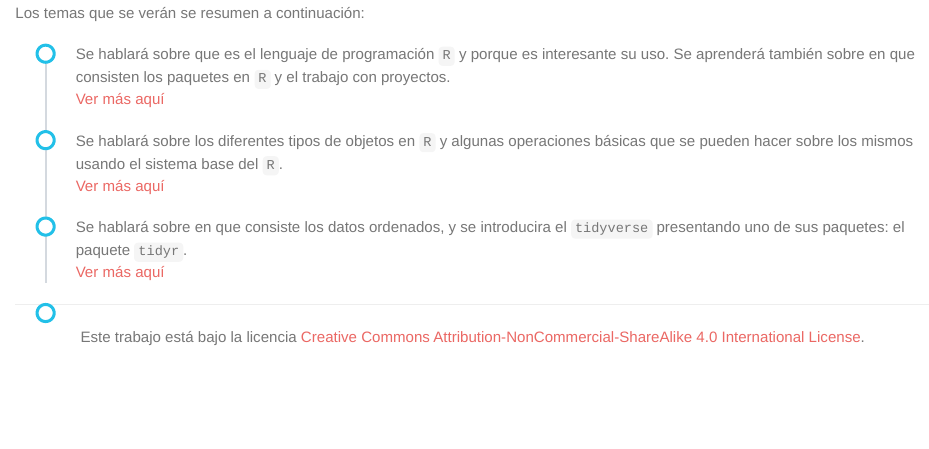
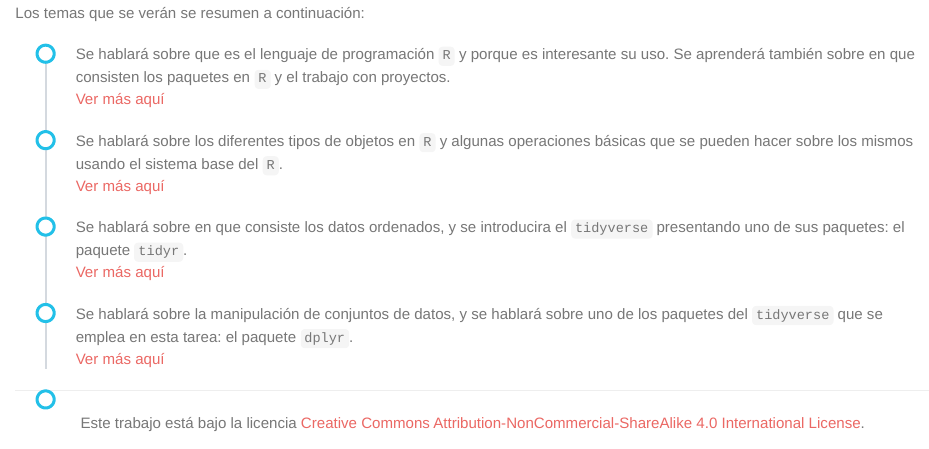
Before and after one commit to Leo4Luffy/R_amigable.github.io, an R Markdown document (schedule.Rmd): the page in a window 1100 px wide, from 90 px down. The pictures show the output file schedule.html that the author committed with the source, opened offline; library style sheets and scripts come from the installed R packages.

Commit message:
Se incluyó la clase 4 a.

```diff
--- a/schedule.Rmd
+++ b/schedule.Rmd
@@ -16,6 +16,9 @@ Los temas que se verán se resumen a continuación:
   <li class="li complete">
   Se hablará sobre en que consiste los datos ordenados, y se introducira el `tidyverse` presentando uno de sus paquetes: el paquete `tidyr`. <a href="schedule/3_class.html"><br>Ver más aquí</a>
   </li>
+  <li class="li complete">
+  Se hablará sobre la manipulación de conjuntos de datos, y se hablará sobre uno de los paquetes del `tidyverse` que se emplea en esta tarea: el paquete `dplyr`. <a href="schedule/4_class.html"><br>Ver más aquí</a>
+  </li>
   <li class="li">
 
   </li>
```
Also changed, not shown: schedule.html.
